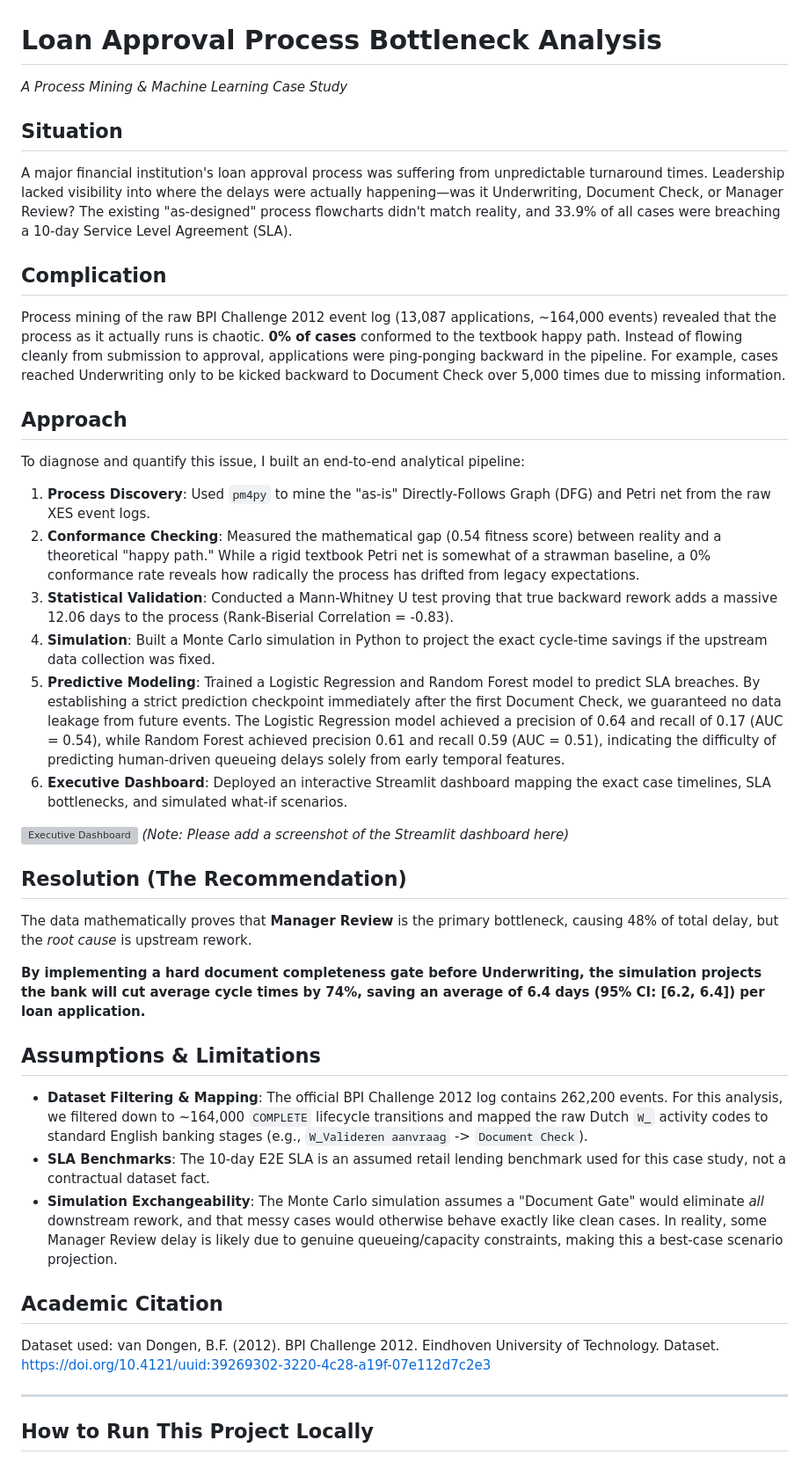
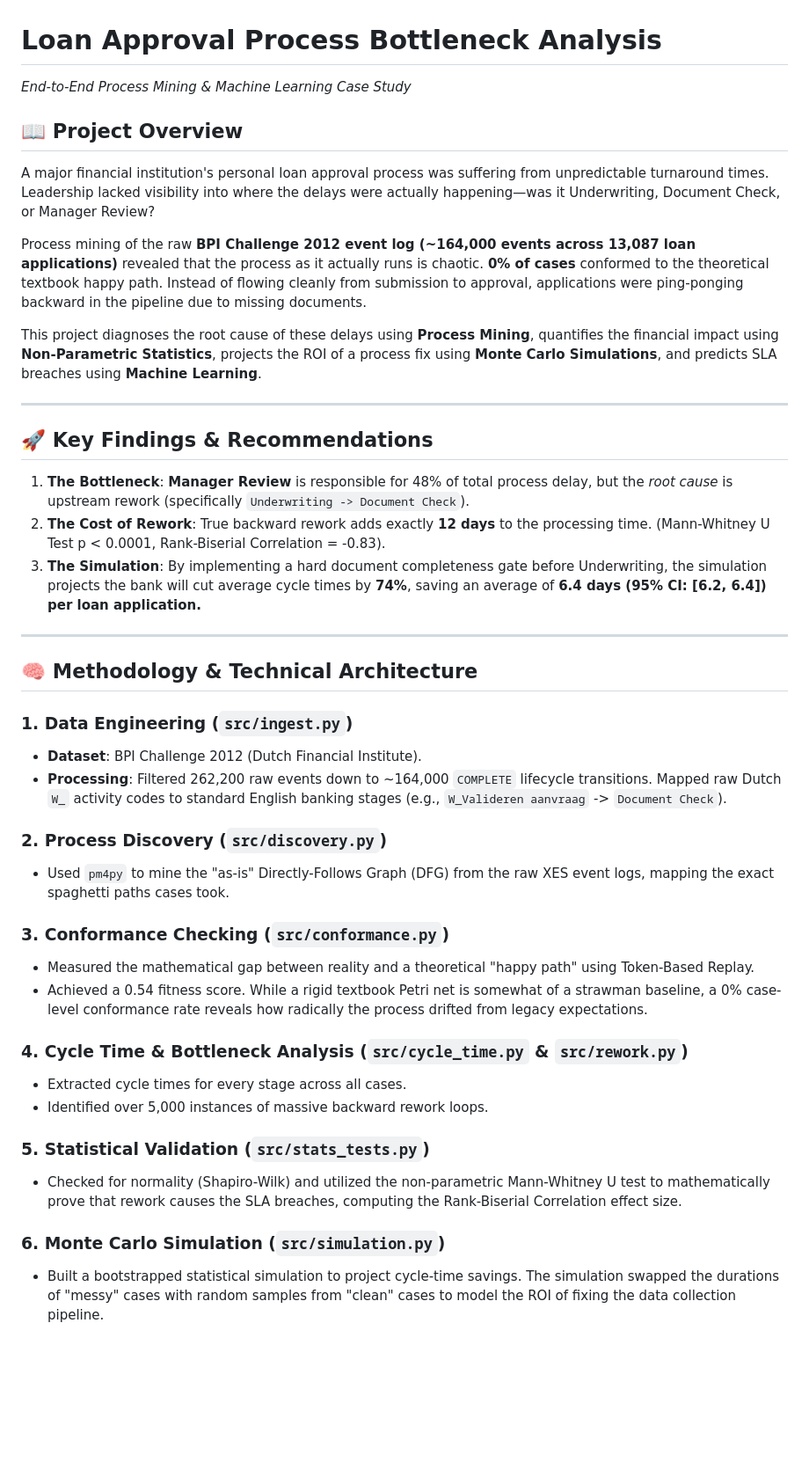
Before and after one commit to Raaja-Santhosh/BA, a Markdown page: README.md, the part around one of its changes. Shown at 88% size. Rendered like a GitHub page; blank space fills up the shorter version; grey boxes are pictures that could not be loaded.

Commit message:
Expand README into comprehensive documentation

```diff
--- a/README.md
+++ b/README.md
@@ -1,37 +1,42 @@
 # Loan Approval Process Bottleneck Analysis
-*A Process Mining & Machine Learning Case Study*
+*End-to-End Process Mining & Machine Learning Case Study*
 
-## Situation
-A major financial institution's loan approval process was suffering from unpredictable turnaround times. Leadership lacked visibility into where the delays were actually happening—was it Underwriting, Document Check, or Manager Review? The existing "as-designed" process flowcharts didn't match reality, and 33.9% of all cases were breaching a 10-day Service Level Agreement (SLA).
+## 📖 Project Overview
+A major financial institution's personal loan approval process was suffering from unpredictable turnaround times. Leadership lacked visibility into where the delays were actually happening—was it Underwriting, Document Check, or Manager Review?
 
-## Complication
-Process mining of the raw BPI Challenge 2012 event log (13,087 applications, ~164,000 events) revealed that the process as it actually runs is chaotic. **0% of cases** conformed to the textbook happy path. Instead of flowing cleanly from submission to approval, applications were ping-ponging backward in the pipeline. For example, cases reached Underwriting only to be kicked backward to Document Check over 5,000 times due to missing information.
+Process mining of the raw **BPI Challenge 2012 event log (~164,000 events across 13,087 loan applications)** revealed that the process as it actually runs is chaotic. **0% of cases** conformed to the theoretical textbook happy path. Instead of flowing cleanly from submission to approval, applications were ping-ponging backward in the pipeline due to missing documents.
 
-## Approach
-To diagnose and quantify this issue, I built an end-to-end analytical pipeline:
-1. **Process Discovery**: Used `pm4py` to mine the "as-is" Directly-Follows Graph (DFG) and Petri net from the raw XES event logs.
-2. **Conformance Checking**: Measured the mathematical gap (0.54 fitness score) between reality and a theoretical "happy path." While a rigid textbook Petri net is somewhat of a strawman baseline, a 0% conformance rate reveals how radically the process has drifted from legacy expectations.
-3. **Statistical Validation**: Conducted a Mann-Whitney U test proving that true backward rework adds a massive 12.06 days to the process (Rank-Biserial Correlation = -0.83).
-4. **Simulation**: Built a Monte Carlo simulation in Python to project the exact cycle-time savings if the upstream data collection was fixed.
-5. **Predictive Modeling**: Trained a Logistic Regression and Random Forest model to predict SLA breaches. By establishing a strict prediction checkpoint immediately after the first Document Check, we guaranteed no data leakage from future events. The Logistic Regression model achieved a precision of 0.64 and recall of 0.17 (AUC = 0.54), while Random Forest achieved precision 0.61 and recall 0.59 (AUC = 0.51), indicating the difficulty of predicting human-driven queueing delays solely from early temporal features.
-6. **Executive Dashboard**: Deployed an interactive Streamlit dashboard mapping the exact case timelines, SLA bottlenecks, and simulated what-if scenarios.
-
-![Executive Dashboard](outputs/figures/dashboard.png)
-*(Note: Please add a screenshot of the Streamlit dashboard here)*
-
-## Resolution (The Recommendation)
-The data mathematically proves that **Manager Review** is the primary bottleneck, causing 48% of total delay, but the *root cause* is upstream rework.
-
-**By implementing a hard document completeness gate before Underwriting, the simulation projects the bank will cut average cycle times by 74%, saving an average of 6.4 days (95% CI: [6.2, 6.4]) per loan application.**
-
-## Assumptions & Limitations
-* **Dataset Filtering & Mapping**: The official BPI Challenge 2012 log contains 262,200 events. For this analysis, we filtered down to ~164,000 `COMPLETE` lifecycle transitions and mapped the raw Dutch `W_` activity codes to standard English banking stages (e.g., `W_Valideren aanvraag` -> `Document Check`).
-* **SLA Benchmarks**: The 10-day E2E SLA is an assumed retail lending benchmark used for this case study, not a contractual dataset fact.
-* **Simulation Exchangeability**: The Monte Carlo simulation assumes a "Document Gate" would eliminate *all* downstream rework, and that messy cases would otherwise behave exactly like clean cases. In reality, some Manager Review delay is likely due to genuine queueing/capacity constraints, making this a best-case scenario projection.
-
-## Academic Citation
-Dataset used: van Dongen, B.F. (2012). BPI Challenge 2012. Eindhoven University of Technology. Dataset. https://doi.org/10.4121/uuid:39269302-3220-4c28-a19f-07e112d7c2e3
+This project diagnoses the root cause of these delays using **Process Mining**, quantifies the financial impact using **Non-Parametric Statistics**, projects the ROI of a process fix using **Monte Carlo Simulations**, and predicts SLA breaches using **Machine Learning**.
 
 ---
 
-## How to Run This Project Locally
+## 🚀 Key Findings & Recommendations
+1. **The Bottleneck**: **Manager Review** is responsible for 48% of total process delay, but the *root cause* is upstream rework (specifically `Underwriting -> Document Check`).
+2. **The Cost of Rework**: True backward rework adds exactly **12 days** to the processing time. (Mann-Whitney U Test p < 0.0001, Rank-Biserial Correlation = -0.83).
+3. **The Simulation**: By implementing a hard document completeness gate before Underwriting, the simulation projects the bank will cut average cycle times by **74%**, saving an average of **6.4 days (95% CI: [6.2, 6.4]) per loan application.**
+
+---
+
+## 🧠 Methodology & Technical Architecture
+
+### 1. Data Engineering (`src/ingest.py`)
+- **Dataset**: BPI Challenge 2012 (Dutch Financial Institute).
+- **Processing**: Filtered 262,200 raw events down to ~164,000 `COMPLETE` lifecycle transitions. Mapped raw Dutch `W_` activity codes to standard English banking stages (e.g., `W_Valideren aanvraag` -> `Document Check`).
+
+### 2. Process Discovery (`src/discovery.py`)
+- Used `pm4py` to mine the "as-is" Directly-Follows Graph (DFG) from the raw XES event logs, mapping the exact spaghetti paths cases took.
+
+### 3. Conformance Checking (`src/conformance.py`)
+- Measured the mathematical gap between reality and a theoretical "happy path" using Token-Based Replay.
+- Achieved a 0.54 fitness score. While a rigid textbook Petri net is somewhat of a strawman baseline, a 0% case-level conformance rate reveals how radically the process drifted from legacy expectations.
+
+### 4. Cycle Time & Bottleneck Analysis (`src/cycle_time.py` & `src/rework.py`)
+- Extracted cycle times for every stage across all cases.
+- Identified over 5,000 instances of massive backward rework loops.
+
+### 5. Statistical Validation (`src/stats_tests.py`)
+- Checked for normality (Shapiro-Wilk) and utilized the non-parametric Mann-Whitney U test to mathematically prove that rework causes the SLA breaches, computing the Rank-Biserial Correlation effect size.
+
+### 6. Monte Carlo Simulation (`src/simulation.py`)
+- Built a bootstrapped statistical simulation to project cycle-time savings. The simulation swapped the durations of "messy" cases with random samples from "clean" cases to model the ROI of fixing the data collection pipeline.
+
```
Also changed, not shown: other parts of README.md (+35 -4 lines).
